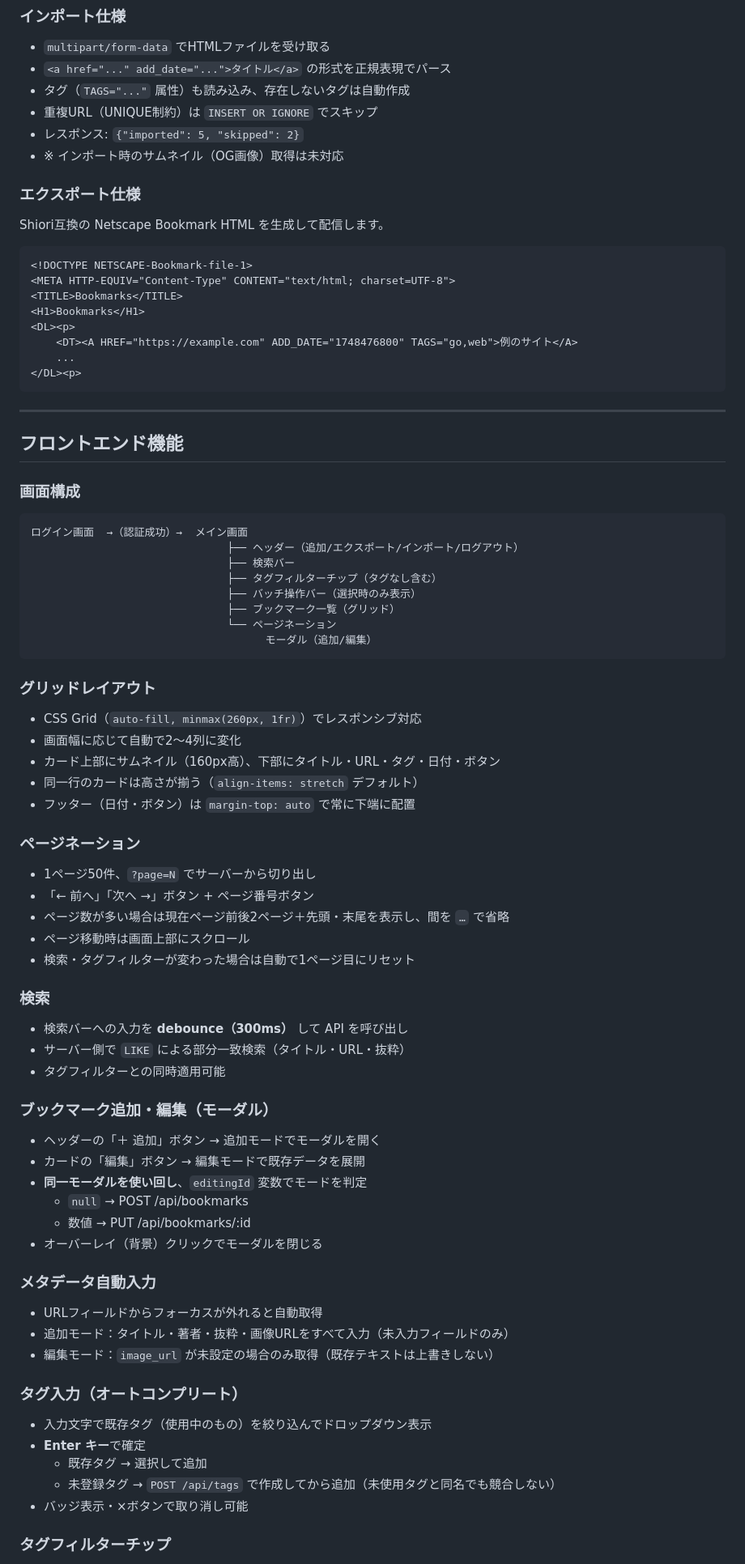
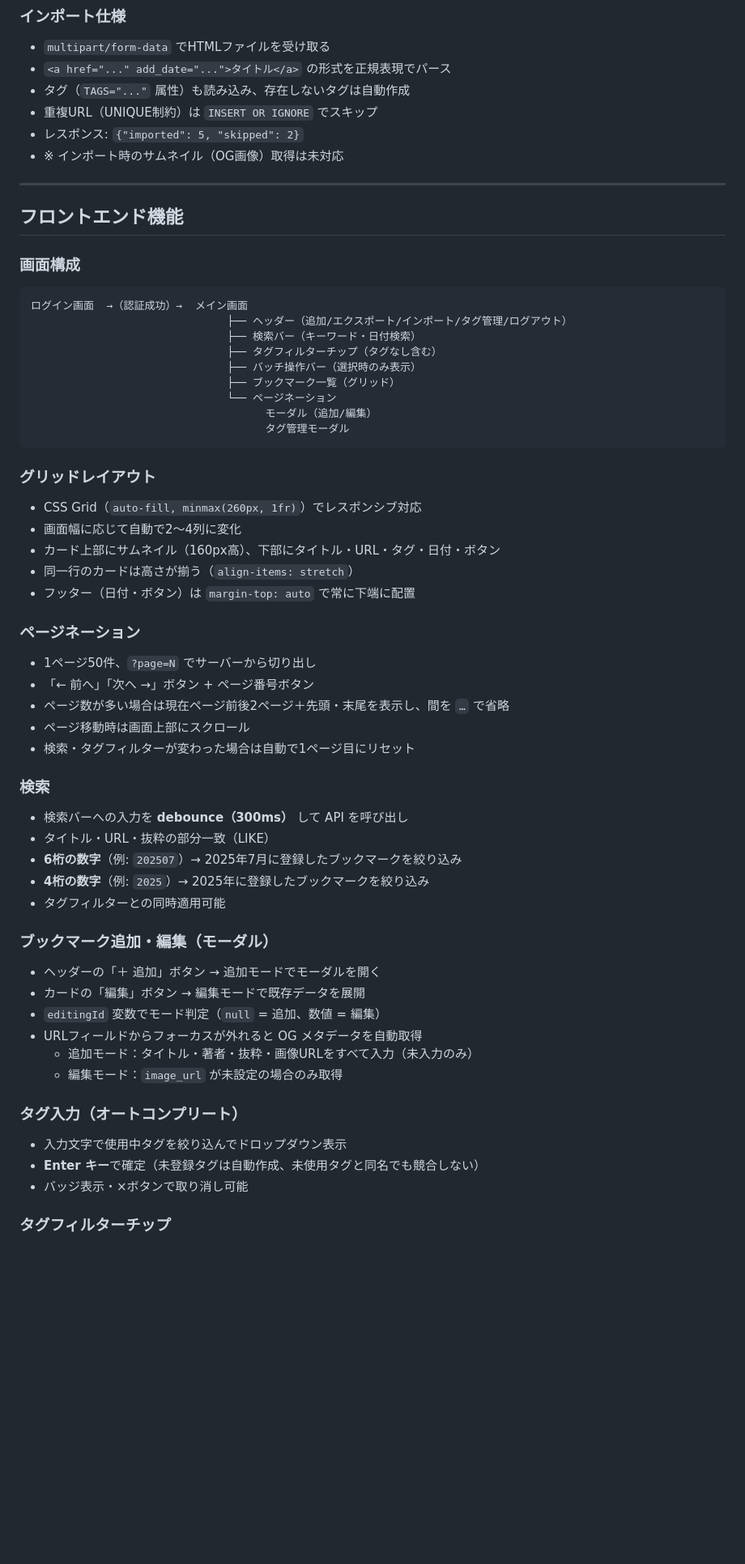
Before and after one commit to HarakaraSite/shirushi, a Markdown page: _refs/features.md, the part around one of its changes. Shown at 81% size. GitHub-like rendering; blank space fills up the shorter version.

````diff
--- a/_refs/features.md
+++ b/_refs/features.md
@@ -236,21 +224,6 @@ URLにアクセスし、HTMLから正規表現で以下を抽出します。
 - レスポンス: `{"imported": 5, "skipped": 2}`
 - ※ インポート時のサムネイル（OG画像）取得は未対応
 
-### エクスポート仕様
-
-Shiori互換の Netscape Bookmark HTML を生成して配信します。
-
-```html
-<!DOCTYPE NETSCAPE-Bookmark-file-1>
-<META HTTP-EQUIV="Content-Type" CONTENT="text/html; charset=UTF-8">
-<TITLE>Bookmarks</TITLE>
-<H1>Bookmarks</H1>
-<DL><p>
-    <DT><A HREF="https://example.com" ADD_DATE="1748476800" TAGS="go,web">例のサイト</A>
-    ...
-</DL><p>
-```
-
 ---
 
 ## フロントエンド機能
@@ -259,13 +232,14 @@ Shiori互換の Netscape Bookmark HTML を生成して配信します。
 
 ```
 ログイン画面  →（認証成功）→  メイン画面
-                               ├── ヘッダー（追加/エクスポート/インポート/ログアウト）
-                               ├── 検索バー
+                               ├── ヘッダー（追加/エクスポート/インポート/タグ管理/ログアウト）
+                               ├── 検索バー（キーワード・日付検索）
                                ├── タグフィルターチップ（タグなし含む）
                                ├── バッチ操作バー（選択時のみ表示）
                                ├── ブックマーク一覧（グリッド）
                                └── ページネーション
                                      モーダル（追加/編集）
+                                     タグ管理モーダル
 ```
 
 ### グリッドレイアウト
@@ -273,7 +247,7 @@ Shiori互換の Netscape Bookmark HTML を生成して配信します。
 - CSS Grid（`auto-fill, minmax(260px, 1fr)`）でレスポンシブ対応
 - 画面幅に応じて自動で2〜4列に変化
 - カード上部にサムネイル（160px高）、下部にタイトル・URL・タグ・日付・ボタン
-- 同一行のカードは高さが揃う（`align-items: stretch` デフォルト）
+- 同一行のカードは高さが揃う（`align-items: stretch`）
 - フッター（日付・ボタン）は `margin-top: auto` で常に下端に配置
 
 ### ページネーション
@@ -287,30 +261,24 @@ Shiori互換の Netscape Bookmark HTML を生成して配信します。
 ### 検索
 
 - 検索バーへの入力を **debounce（300ms）** して API を呼び出し
-- サーバー側で `LIKE` による部分一致検索（タイトル・URL・抜粋）
+- タイトル・URL・抜粋の部分一致（LIKE）
+- **6桁の数字**（例: `202507`）→ 2025年7月に登録したブックマークを絞り込み
+- **4桁の数字**（例: `2025`）→ 2025年に登録したブックマークを絞り込み
 - タグフィルターとの同時適用可能
 
 ### ブックマーク追加・編集（モーダル）
 
 - ヘッダーの「＋ 追加」ボタン → 追加モードでモーダルを開く
 - カードの「編集」ボタン → 編集モードで既存データを展開
-- **同一モーダルを使い回し**、`editingId` 変数でモードを判定
-  - `null` → POST /api/bookmarks
-  - 数値 → PUT /api/bookmarks/:id
-- オーバーレイ（背景）クリックでモーダルを閉じる
-
-### メタデータ自動入力
-
-- URLフィールドからフォーカスが外れると自動取得
-- 追加モード：タイトル・著者・抜粋・画像URLをすべて入力（未入力フィールドのみ）
-- 編集モード：`image_url` が未設定の場合のみ取得（既存テキストは上書きしない）
+- `editingId` 変数でモード判定（`null` = 追加、数値 = 編集）
+- URLフィールドからフォーカスが外れると OG メタデータを自動取得
+  - 追加モード：タイトル・著者・抜粋・画像URLをすべて入力（未入力のみ）
+  - 編集モード：`image_url` が未設定の場合のみ取得
 
 ### タグ入力（オートコンプリート）
 
-- 入力文字で既存タグ（使用中のもの）を絞り込んでドロップダウン表示
-- **Enter キー**で確定
-  - 既存タグ → 選択して追加
-  - 未登録タグ → `POST /api/tags` で作成してから追加（未使用タグと同名でも競合しない）
+- 入力文字で使用中タグを絞り込んでドロップダウン表示
+- **Enter キー**で確定（未登録タグは自動作成、未使用タグと同名でも競合しない）
 - バッジ表示・×ボタンで取り消し可能
 
 ### タグフィルターチップ
````
Also changed, not shown: other parts of _refs/features.md (+52 -69 lines).
